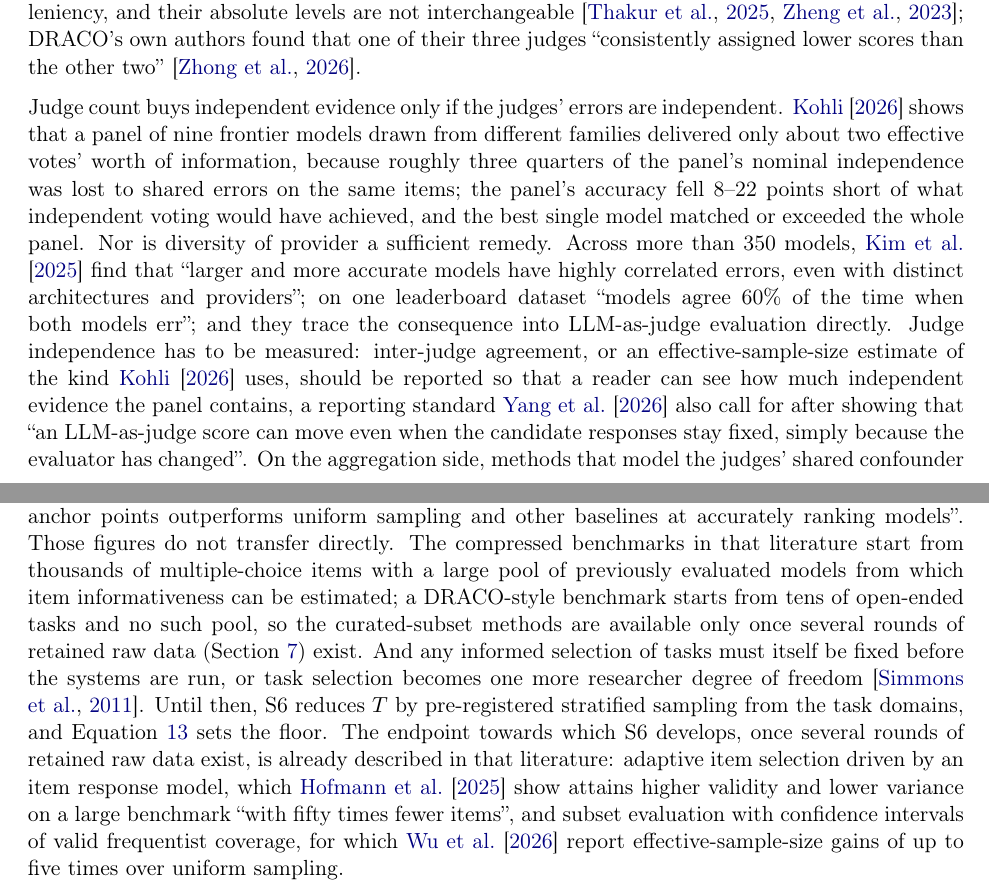
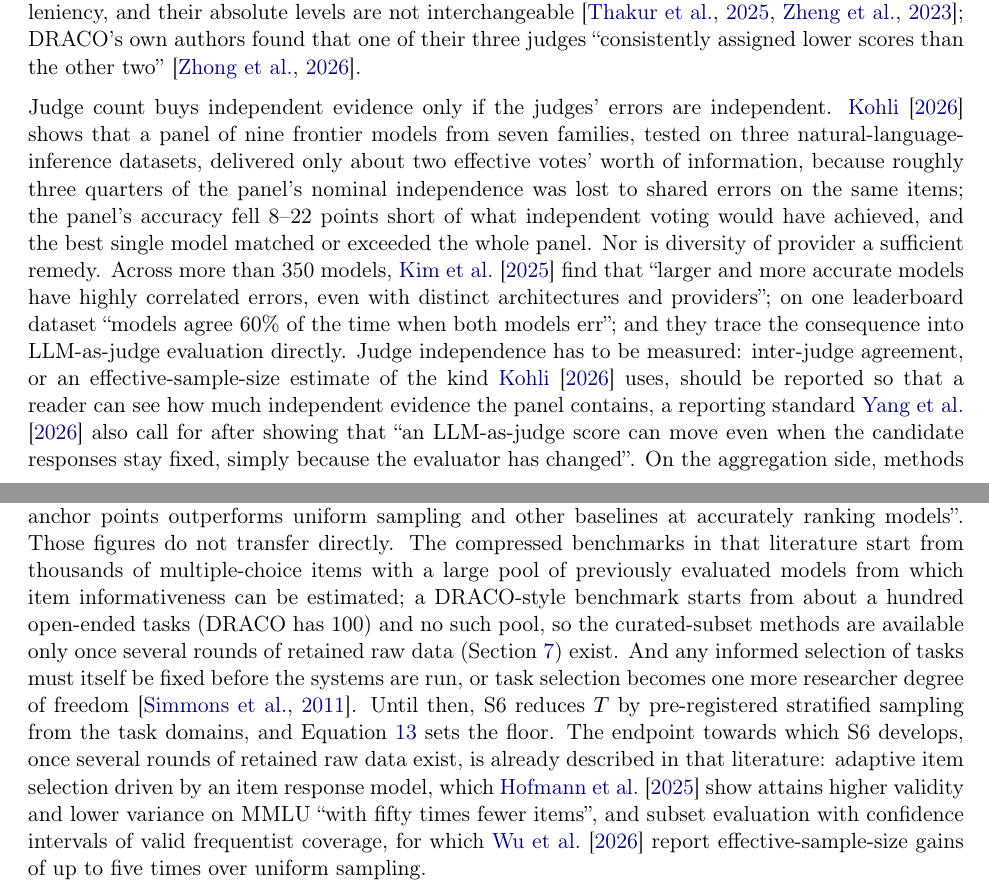
Before and after one commit to SiomaraDAILFT/AI-Benchmarking, a LaTeX paper (paper/main.tex): two parts of pages 12 and 13 of 37, joined at a grey line, cut so that both start at the same text. Compiled offline with pdfLaTeX.

Commit message:
Paper: three corrections in S5 and S6 checked against the sources, PDF rebuilt
- S5: Kohli's panel was nine models from seven families on three NLI datasets.
- S6: a DRACO-style benchmark starts from about a hundred tasks (DRACO has 100), not tens.
- S6: Hofmann et al.'s fifty-fold result is on MMLU.

Co-Authored-By: Claude Opus 5.5 <noreply@anthropic.com>
Claude-Session: https://claude.ai/code/session_013rNZ7yJgcz7hr3rQsfUFsj

```diff
--- a/paper/main.tex
+++ b/paper/main.tex
@@ -338,8 +338,8 @@ DRACO's own authors found that one of their three judges ``consistently assigned
 scores than the other two'' \citep{draco2026}.
 
 Judge count buys independent evidence only if the judges' errors are independent.
-\citet{kohli2026ninejudges} shows that a panel of nine frontier models drawn from
-different families delivered only about two effective votes' worth of information, because
+\citet{kohli2026ninejudges} shows that a panel of nine frontier models from seven
+families, tested on three natural-language-inference datasets, delivered only about two effective votes' worth of information, because
 roughly three quarters of the panel's nominal independence was lost to shared errors on
 the same items; the panel's accuracy fell 8--22 points short of what independent voting
 would have achieved, and the best single model matched or exceeded the whole panel.
@@ -375,15 +375,15 @@ leader may change by merely removing a low-ranked model from the benchmark''; an
 \citet{vivek2024anchor} find that ``1--30 anchor points outperforms uniform sampling and
 other baselines at accurately ranking models''. Those figures do not transfer directly. The compressed benchmarks in that literature start from thousands of
 multiple-choice items with a large pool of previously evaluated models from which item
-informativeness can be estimated; a DRACO-style benchmark starts from tens of open-ended
-tasks and no such pool, so the curated-subset methods are available only once several
+informativeness can be estimated; a DRACO-style benchmark starts from about a hundred open-ended
+tasks (DRACO has 100) and no such pool, so the curated-subset methods are available only once several
 rounds of retained raw data (Section~\ref{sec:stats}) exist. And any informed selection
 of tasks must itself be fixed before the systems are run, or task selection becomes one
 more researcher degree of freedom \citep{simmons2011falsepositive}. Until then, S6 reduces
 $T$ by pre-registered stratified sampling from the task domains, and Equation~\ref{eq:power}
 sets the floor. The endpoint towards which S6 develops, once several rounds of retained raw data exist, is already described in that literature: adaptive item selection driven by an item
 response model, which \citet{hofmann2025fluid} show attains higher validity and lower
-variance on a large benchmark ``with fifty times fewer items'', and subset evaluation with
+variance on MMLU ``with fifty times fewer items'', and subset evaluation with
 confidence intervals of valid frequentist coverage, for which \citet{wu2026faq} report
 effective-sample-size gains of up to five times over uniform sampling.
 
```
Also changed, not shown: paper/CORRECTIONS.md (+6 -0 lines), paper/main.pdf.
